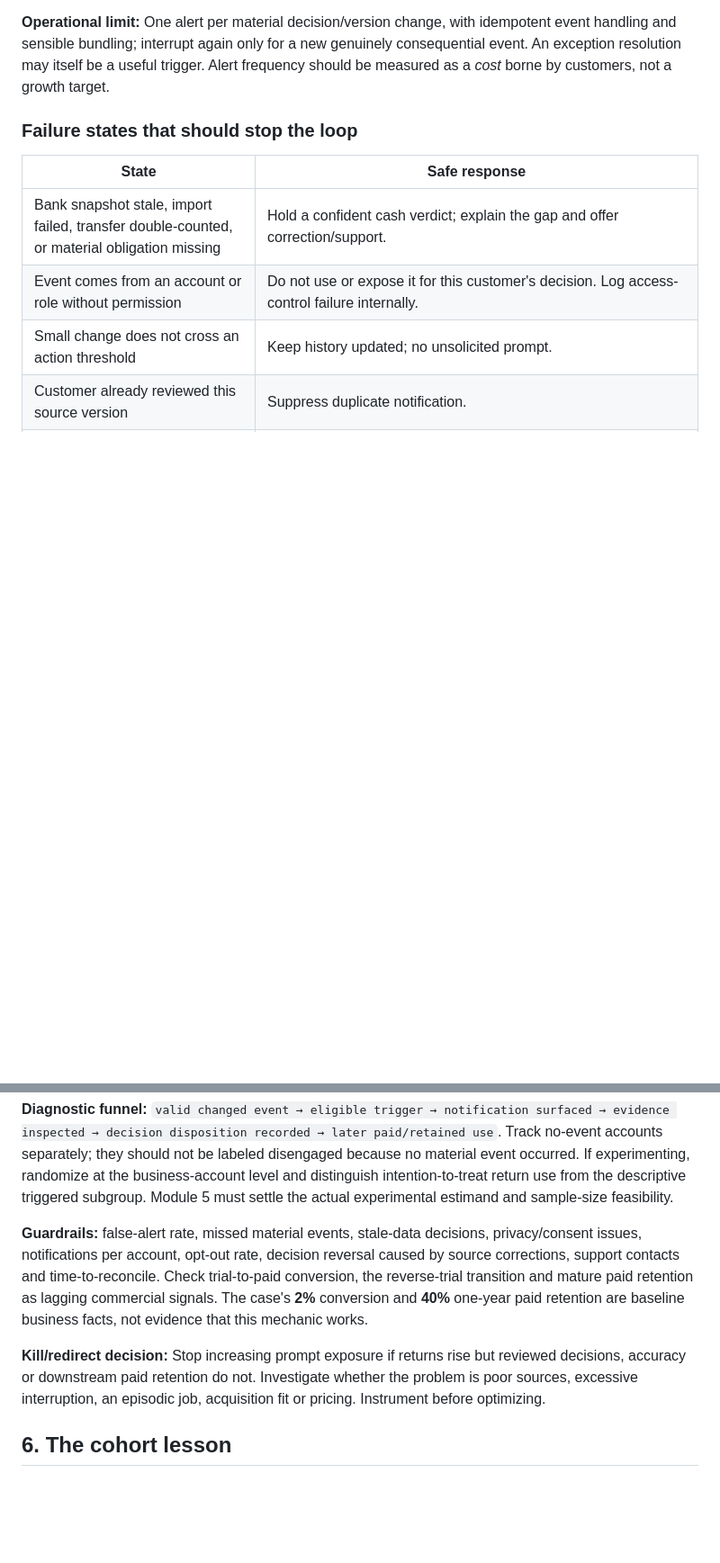
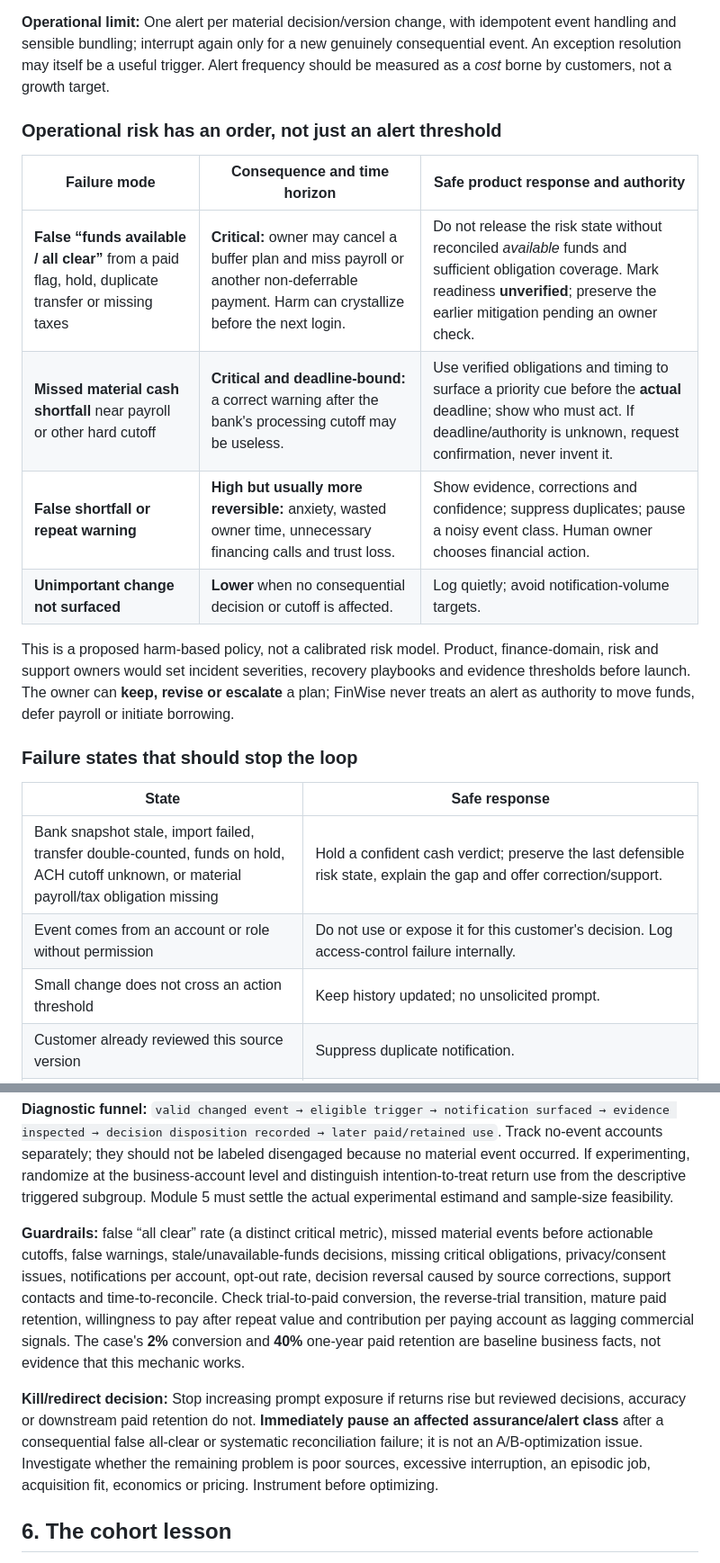
Before and after one commit to iotchandra-afk/finwise-strategy, a Markdown page: 03-mechanic/engagement-mechanic.md, 2 parts joined by grey strips. Shown at 90% size. Rendered like a GitHub page; blank space fills up the shorter version.

Commit message:
Deepen Module 3 financial risk and paid-value judgment

```diff
--- a/03-mechanic/engagement-mechanic.md
+++ b/03-mechanic/engagement-mechanic.md
@@ -33,12 +35,23 @@ FinWise is handling information that can influence payroll, supplier relationshi
 5. **It is authorized and proportionate:** Honor channel consent and user role, bundle duplicate events, provide snooze/off controls, avoid financial details in email/push previews, and never autonomously approve borrowing, defer payroll, contact a customer or modify payment instructions.
 
 **Operational limit:** One alert per material decision/version change, with idempotent event handling and sensible bundling; interrupt again only for a new genuinely consequential event. An exception resolution may itself be a useful trigger. Alert frequency should be measured as a *cost* borne by customers, not a growth target.
+
+### Operational risk has an order, not just an alert threshold
+
+| Failure mode | Consequence and time horizon | Safe product response and authority |
+| --- | --- | --- |
+| **False “funds available / all clear”** from a paid flag, hold, duplicate transfer or missing taxes | **Critical:** owner may cancel a buffer plan and miss payroll or another non-deferrable payment. Harm can crystallize before the next login. | Do not release the risk state without reconciled *available* funds and sufficient obligation coverage. Mark readiness **unverified**; preserve the earlier mitigation pending an owner check. |
+| **Missed material cash shortfall** near payroll or other hard cutoff | **Critical and deadline-bound:** a correct warning after the bank's processing cutoff may be useless. | Use verified obligations and timing to surface a priority cue before the **actual** deadline; show who must act. If deadline/authority is unknown, request confirmation, never invent it. |
+| **False shortfall or repeat warning** | **High but usually more reversible:** anxiety, wasted owner time, unnecessary financing calls and trust loss. | Show evidence, corrections and confidence; suppress duplicates; pause a noisy event class. Human owner chooses financial action. |
+| **Unimportant change not surfaced** | **Lower** when no consequential decision or cutoff is affected. | Log quietly; avoid notification-volume targets. |
+
+This is a proposed harm-based policy, not a calibrated risk model. Product, finance-domain, risk and support owners would set incident severities, recovery playbooks and evidence thresholds before launch. The owner can **keep, revise or escalate** a plan; FinWise never treats an alert as authority to move funds, defer payroll or initiate borrowing.
 
 ### Failure states that should stop the loop
 
 | State | Safe response |
 | --- | --- |
-| Bank snapshot stale, import failed, transfer double-counted, or material obligation missing | Hold a confident cash verdict; explain the gap and offer correction/support. |
+| Bank snapshot stale, import failed, transfer double-counted, funds on hold, ACH cutoff unknown, or material payroll/tax obligation missing | Hold a confident cash verdict; preserve the last defensible risk state, explain the gap and offer correction/support. |
 | Event comes from an account or role without permission | Do not use or expose it for this customer's decision. Log access-control failure internally. |
 | Small change does not cross an action threshold | Keep history updated; no unsolicited prompt. |
 | Customer already reviewed this source version | Suppress duplicate notification. |
@@ -92,9 +107,9 @@ These weights are a **strategic proposal**, not empirically validated scoring co
 
 **Diagnostic funnel:** `valid changed event → eligible trigger → notification surfaced → evidence inspected → decision disposition recorded → later paid/retained use`. Track no-event accounts separately; they should not be labeled disengaged because no material event occurred. If experimenting, randomize at the business-account level and distinguish intention-to-treat return use from the descriptive triggered subgroup. Module 5 must settle the actual experimental estimand and sample-size feasibility.
 
-**Guardrails:** false-alert rate, missed material events, stale-data decisions, privacy/consent issues, notifications per account, opt-out rate, decision reversal caused by source corrections, support contacts and time-to-reconcile. Check trial-to-paid conversion, the reverse-trial transition and mature paid retention as lagging commercial signals. The case's **2%** conversion and **40%** one-year paid retention are baseline business facts, not evidence that this mechanic works.
+**Guardrails:** false “all clear” rate (a distinct critical metric), missed material events before actionable cutoffs, false warnings, stale/unavailable-funds decisions, missing critical obligations, privacy/consent issues, notifications per account, opt-out rate, decision reversal caused by source corrections, support contacts and time-to-reconcile. Check trial-to-paid conversion, the reverse-trial transition, mature paid retention, willingness to pay after repeat value and contribution per paying account as lagging commercial signals. The case's **2%** conversion and **40%** one-year paid retention are baseline business facts, not evidence that this mechanic works.
 
-**Kill/redirect decision:** Stop increasing prompt exposure if returns rise but reviewed decisions, accuracy or downstream paid retention do not. Investigate whether the problem is poor sources, excessive interruption, an episodic job, acquisition fit or pricing. Instrument before optimizing.
+**Kill/redirect decision:** Stop increasing prompt exposure if returns rise but reviewed decisions, accuracy or downstream paid retention do not. **Immediately pause an affected assurance/alert class** after a consequential false all-clear or systematic reconciliation failure; it is not an A/B-optimization issue. Investigate whether the remaining problem is poor sources, excessive interruption, an episodic job, acquisition fit, economics or pricing. Instrument before optimizing.
 
 ## 6. The cohort lesson
 
```
Also changed, not shown: other parts of 03-mechanic/engagement-mechanic.md (+8 -4 lines).
